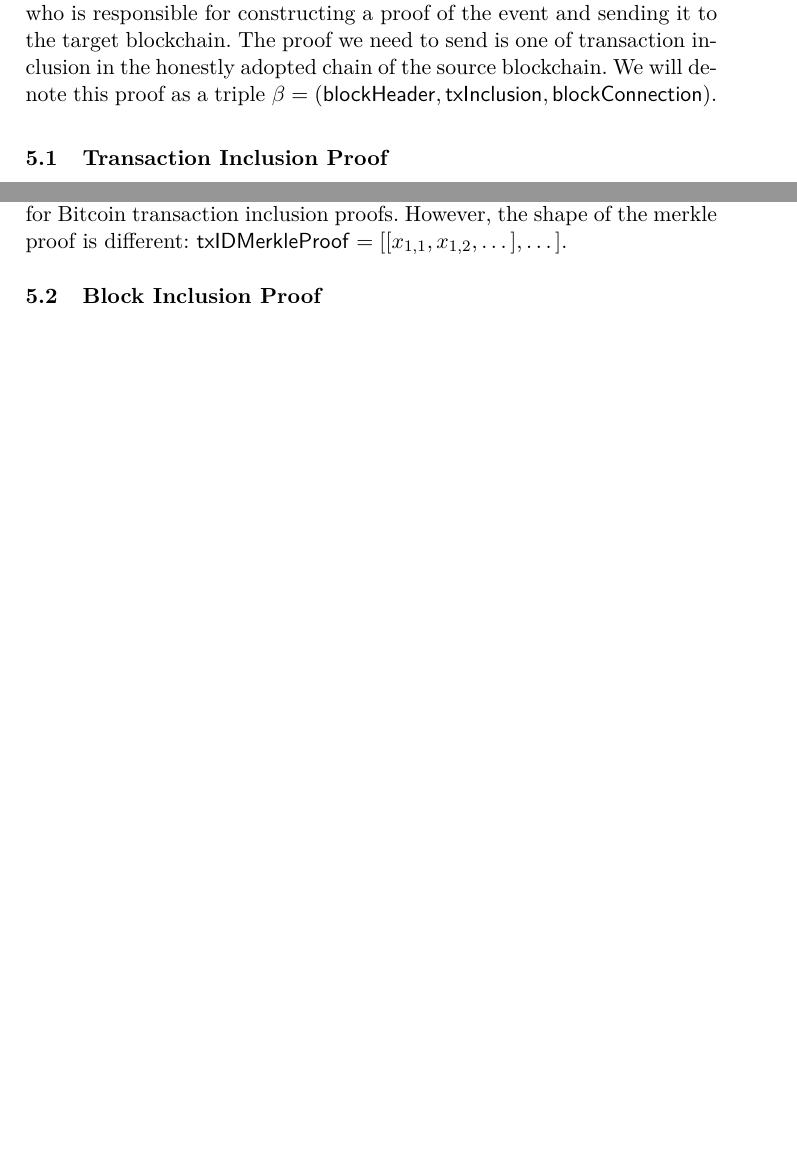
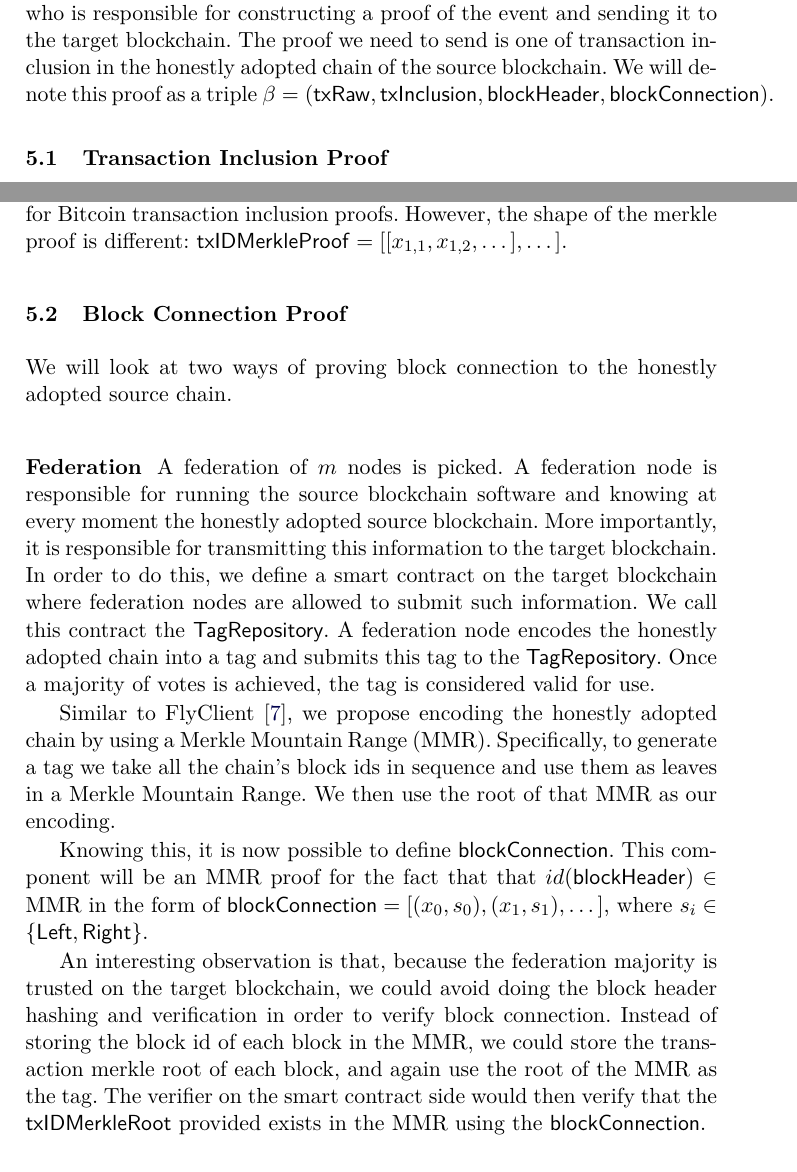
Before and after one commit to decrypto-org/burn-paper, a LaTeX paper (burn.tex, which reads consumption.tex): two parts of pages 14 and 15 of 19 before the commit and two parts of pages 14 and 15 of 20 after it, joined at a grey line, cut so that both start at the same text, the shorter picture padded with empty space. Compiled offline with pdfLaTeX.

Commit message:
Describe federation mechanism

```diff
--- a/consumption.tex
+++ b/consumption.tex
@@ -1,10 +1,21 @@
 \section{Consumption}
 
-We describe how the target blockchain can verify a burn which happened on the source blockchain. Specifically, we will study the case of Bitcoin and Ethereum as source blockchains. Most cryptocurrencies on the market are adaptations of either of these. We define a party which we call a \emph{prover} who is responsible for constructing a proof of the event and sending it to the target blockchain. The proof we need to send is one of transaction inclusion in the honestly adopted chain of the source blockchain. We will denote this proof as a triple $\beta = \sf(blockHeader, txInclusion, blockConnection)$.
+We describe how the target blockchain can verify a burn which happened on the source blockchain. Specifically, we will study the case of Bitcoin and Ethereum as source blockchains. Most cryptocurrencies on the market are adaptations of either of these. We define a party which we call a \emph{prover} who is responsible for constructing a proof of the event and sending it to the target blockchain. The proof we need to send is one of transaction inclusion in the honestly adopted chain of the source blockchain. We will denote this proof as a triple $\beta = \sf(txRaw, txInclusion, blockHeader, blockConnection)$.
 
 \subsection{Transaction Inclusion Proof}
 The transaction inclusion proof is conveniently defined by both Bitcoin and Ethereum. In Bitcoin, each block header contains a commitment to the set of the transaction ids in the block in the form of a Merkle Tree root. Thus, for Bitcoin our transaction inclusion proof is of the form $\mathsf{txInclusion} = (\mathsf{txIDMerkleRoot}, \mathsf{txIDMerkleProof})$. The shape of the proof is as follows $\mathsf{txIDMerkleProof} = ([x_0, x_1, \dots], \mathsf{txIndex}, \mathsf{txCount})$.
 
 Ethereum stores a similar commitment in its header, in the form of the root of a Patricia-Merkle Trie. This trie contains the transactions of the block, using the transaction id of each transaction as a key to determine the path to follow starting from the root in order to arrive at that transaction. Similar to regular Merkle trees, Patricia-Merkle tries allow for leaf inclusion proofs. Thus the form of \textsf{txInclusion} is the same as for Bitcoin transaction inclusion proofs. However, the shape of the merkle proof is different: $\mathsf{txIDMerkleProof} = [[x_{1,1}, x_{1,2}, \dots], \dots]$.
 
-\subsection{Block Inclusion Proof}
+\subsection{Block Connection Proof}
+
+We will look at two ways of proving block connection to the honestly adopted source chain.
+
+\subsubsection{Federation}
+A federation of $m$ nodes is picked. A federation node is responsible for running the source blockchain software and knowing at every moment the honestly adopted source blockchain. More importantly, it is responsible for transmitting this information to the target blockchain. In order to do this, we define a smart contract on the target blockchain where federation nodes are allowed to submit such information. We call this contract the \textsf{TagRepository}. A federation node encodes the honestly adopted chain into a tag and submits this tag to the \textsf{TagRepository}. Once a majority of votes is achieved, the tag is considered valid for use.
+
+Similar to FlyClient~\cite{flyclient}, we propose encoding the honestly adopted chain by using a Merkle Mountain Range (MMR). Specifically, to generate a tag we take all the chain's block ids in sequence and use them as leaves in a Merkle Mountain Range. We then use the root of that MMR as our encoding.
+
+Knowing this, it is now possible to define \textsf{blockConnection}. This component will be an MMR proof for the fact that that $id(\mathsf{blockHeader}) \in \text{MMR}$ in the form of $\mathsf{blockConnection} = [(x_0, s_0), (x_1, s_1), \dots]$, where $s_i \in \sf\{Left, Right\}$.
+
+An interesting observation is that, because the federation majority is trusted on the target blockchain, we could avoid doing the block header hashing and verification in order to verify block connection. Instead of storing the block id of each block in the MMR, we could store the transaction merkle root of each block, and again use the root of the MMR as the tag. The verifier on the smart contract side would then verify that the \textsf{txIDMerkleRoot} provided exists in the MMR using the \textsf{blockConnection}.
```
Also changed, not shown: pubs.bib (+13 -4 lines).
